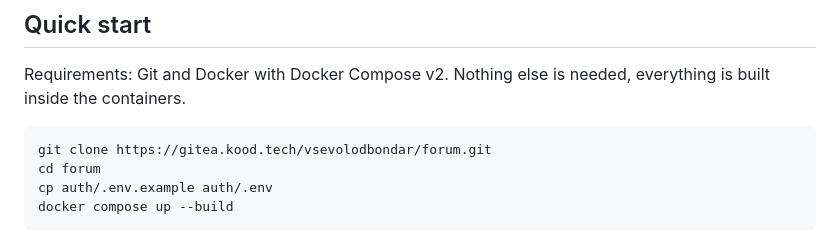
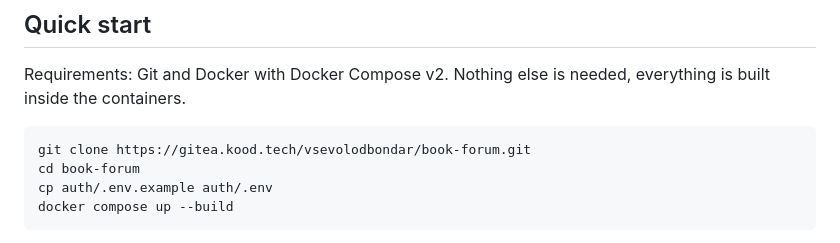
Before and after one commit to vsevolodsbondar/book-forum, a Markdown page: README.md, the part around the change. GitHub-like rendering.

Commit message:
repo name

````diff
--- a/README.md
+++ b/README.md
@@ -50,8 +50,8 @@ The browser never talks to `auth`. Email and passwords exist only in the auth se
 Requirements: Git and Docker with Docker Compose v2. Nothing else is needed, everything is built inside the containers.
 
 ```bash
-git clone https://gitea.kood.tech/vsevolodbondar/forum.git
-cd forum
+git clone https://gitea.kood.tech/vsevolodbondar/book-forum.git
+cd book-forum
 cp auth/.env.example auth/.env
 docker compose up --build
 ```
````
